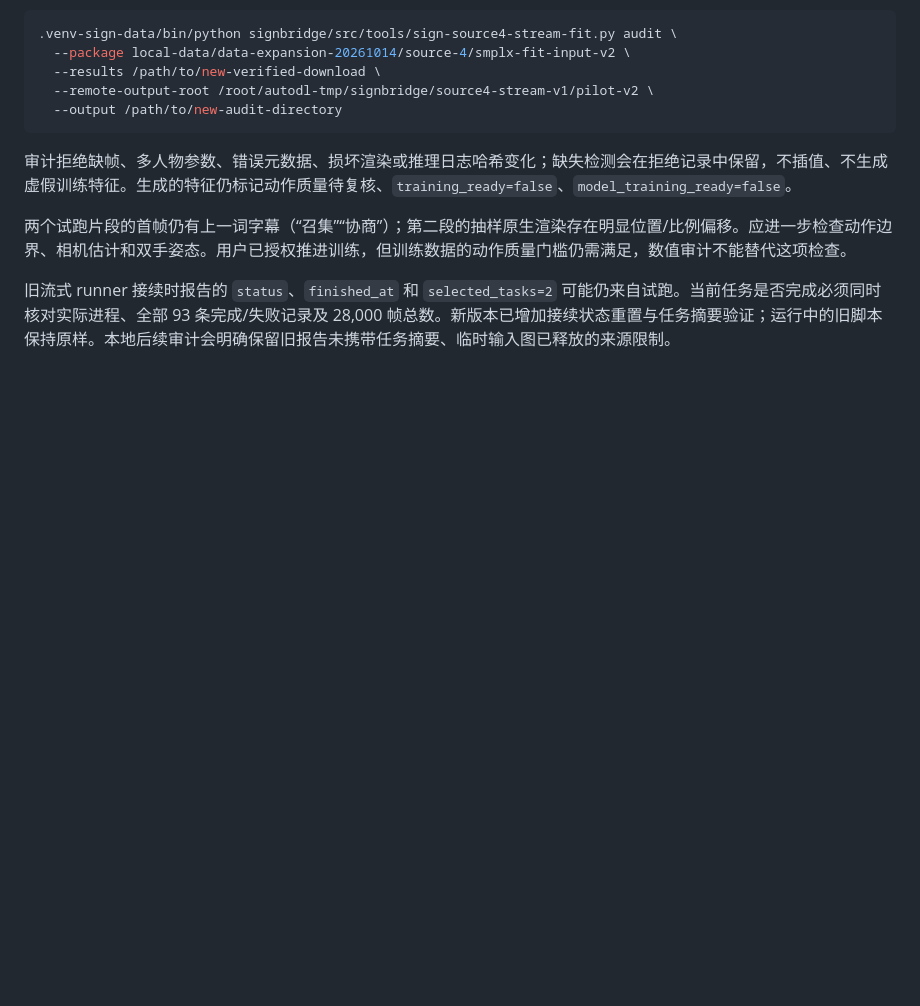
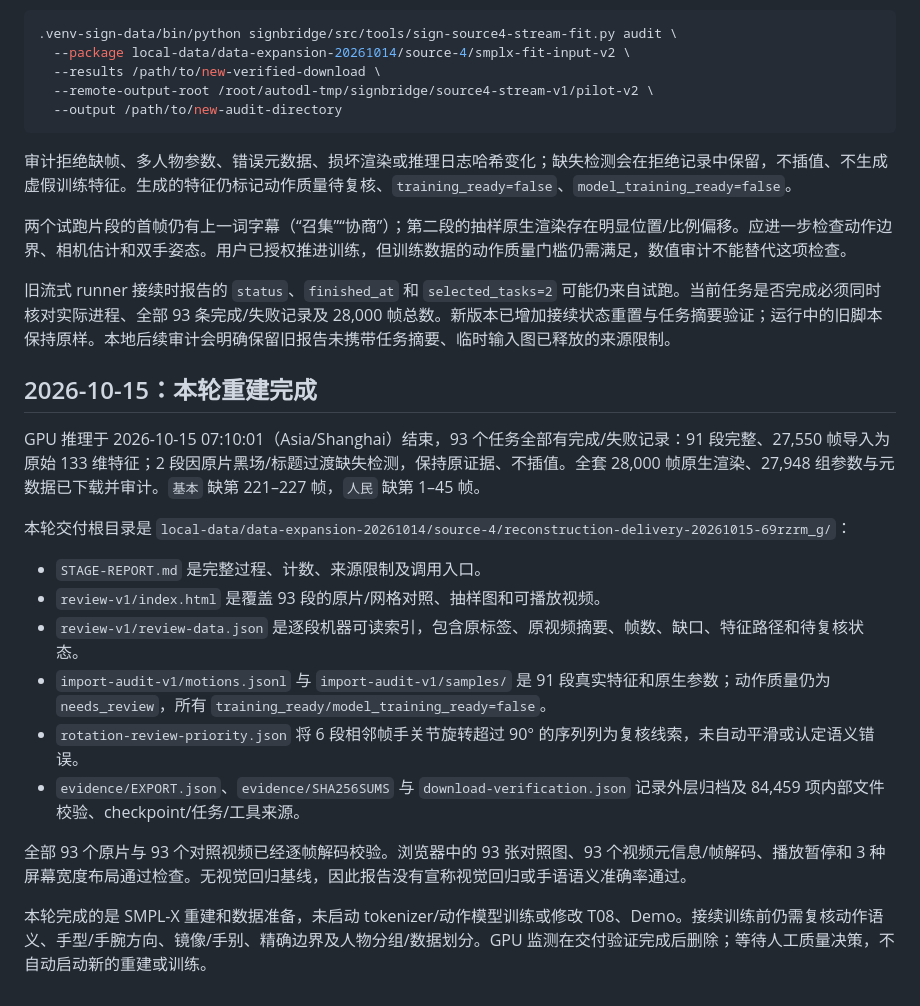
Before and after one commit to feifei9126/signbridge, a Markdown page: signbridge/docs/source4-smplx-fit.md, the part around the change. Rendered like a GitHub page; blank space fills up the shorter version.

Commit message:
docs(data): record source4 reconstruction review delivery

```diff
--- a/signbridge/docs/source4-smplx-fit.md
+++ b/signbridge/docs/source4-smplx-fit.md
@@ -52,3 +52,21 @@ GPU 主机已连通，复用 PyTorch 1.12.0 / CUDA 11.3 的 RTX 4090 环境。
 两个试跑片段的首帧仍有上一词字幕（“召集”“协商”）；第二段的抽样原生渲染存在明显位置/比例偏移。应进一步检查动作边界、相机估计和双手姿态。用户已授权推进训练，但训练数据的动作质量门槛仍需满足，数值审计不能替代这项检查。
 
 旧流式 runner 接续时报告的 `status`、`finished_at` 和 `selected_tasks=2` 可能仍来自试跑。当前任务是否完成必须同时核对实际进程、全部 93 条完成/失败记录及 28,000 帧总数。新版本已增加接续状态重置与任务摘要验证；运行中的旧脚本保持原样。本地后续审计会明确保留旧报告未携带任务摘要、临时输入图已释放的来源限制。
+
+
+## 2026-10-15：本轮重建完成
+
+GPU 推理于 2026-10-15 07:10:01（Asia/Shanghai）结束，93 个任务全部有完成/失败记录：91 段完整、27,550 帧导入为原始 133 维特征；2 段因原片黑场/标题过渡缺失检测，保持原证据、不插值。全套 28,000 帧原生渲染、27,948 组参数与元数据已下载并审计。`基本` 缺第 221–227 帧，`人民` 缺第 1–45 帧。
+
+本轮交付根目录是 `local-data/data-expansion-20261014/source-4/reconstruction-delivery-20261015-69rzrm_g/`：
+
+- `STAGE-REPORT.md` 是完整过程、计数、来源限制及调用入口。
+- `review-v1/index.html` 是覆盖 93 段的原片/网格对照、抽样图和可播放视频。
+- `review-v1/review-data.json` 是逐段机器可读索引，包含原标签、原视频摘要、帧数、缺口、特征路径和待复核状态。
+- `import-audit-v1/motions.jsonl` 与 `import-audit-v1/samples/` 是 91 段真实特征和原生参数；动作质量仍为 `needs_review`，所有 `training_ready/model_training_ready=false`。
+- `rotation-review-priority.json` 将 6 段相邻帧手关节旋转超过 90° 的序列列为复核线索，未自动平滑或认定语义错误。
+- `evidence/EXPORT.json`、`evidence/SHA256SUMS` 与 `download-verification.json` 记录外层归档及 84,459 项内部文件校验、checkpoint/任务/工具来源。
+
+全部 93 个原片与 93 个对照视频已经逐帧解码校验。浏览器中的 93 张对照图、93 个视频元信息/帧解码、播放暂停和 3 种屏幕宽度布局通过检查。无视觉回归基线，因此报告没有宣称视觉回归或手语语义准确率通过。
+
+本轮完成的是 SMPL-X 重建和数据准备，未启动 tokenizer/动作模型训练或修改 T08、Demo。接续训练前仍需复核动作语义、手型/手腕方向、镜像/手别、精确边界及人物分组/数据划分。GPU 监测在交付验证完成后删除；等待人工质量决策，不自动启动新的重建或训练。
```
